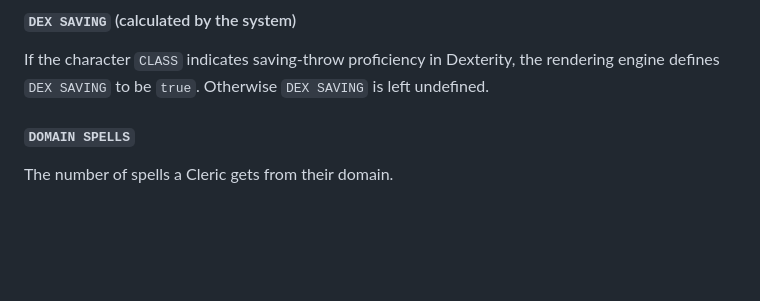
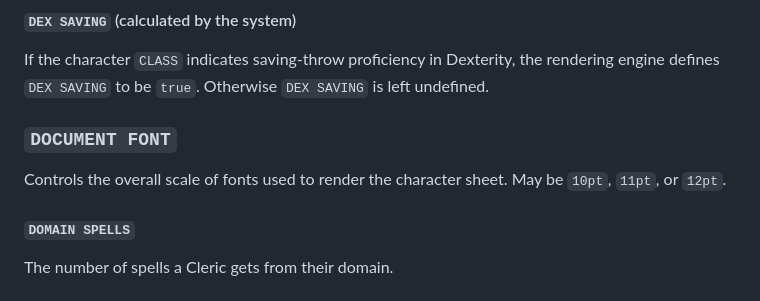
Before and after one commit to dnd-character-sheets/dnd-character-sheets.github.io, a Markdown page: YAML.md, the part around the change. GitHub-like rendering; blank space fills up the shorter version.

Commit message:
document DOCUMENT FONT

```diff
--- a/YAML.md
+++ b/YAML.md
@@ -296,6 +296,12 @@ If the character `CLASS` indicates saving-throw proficiency in
 Dexterity,
 the rendering engine defines `DEX SAVING` to be `true`.
 Otherwise `DEX SAVING` is left undefined.
+
+
+### `DOCUMENT FONT`
+
+Controls the overall scale of fonts used to render the character sheet.
+May be `10pt`, `11pt`, or `12pt`.
 
 
 #### `DOMAIN SPELLS`
```
